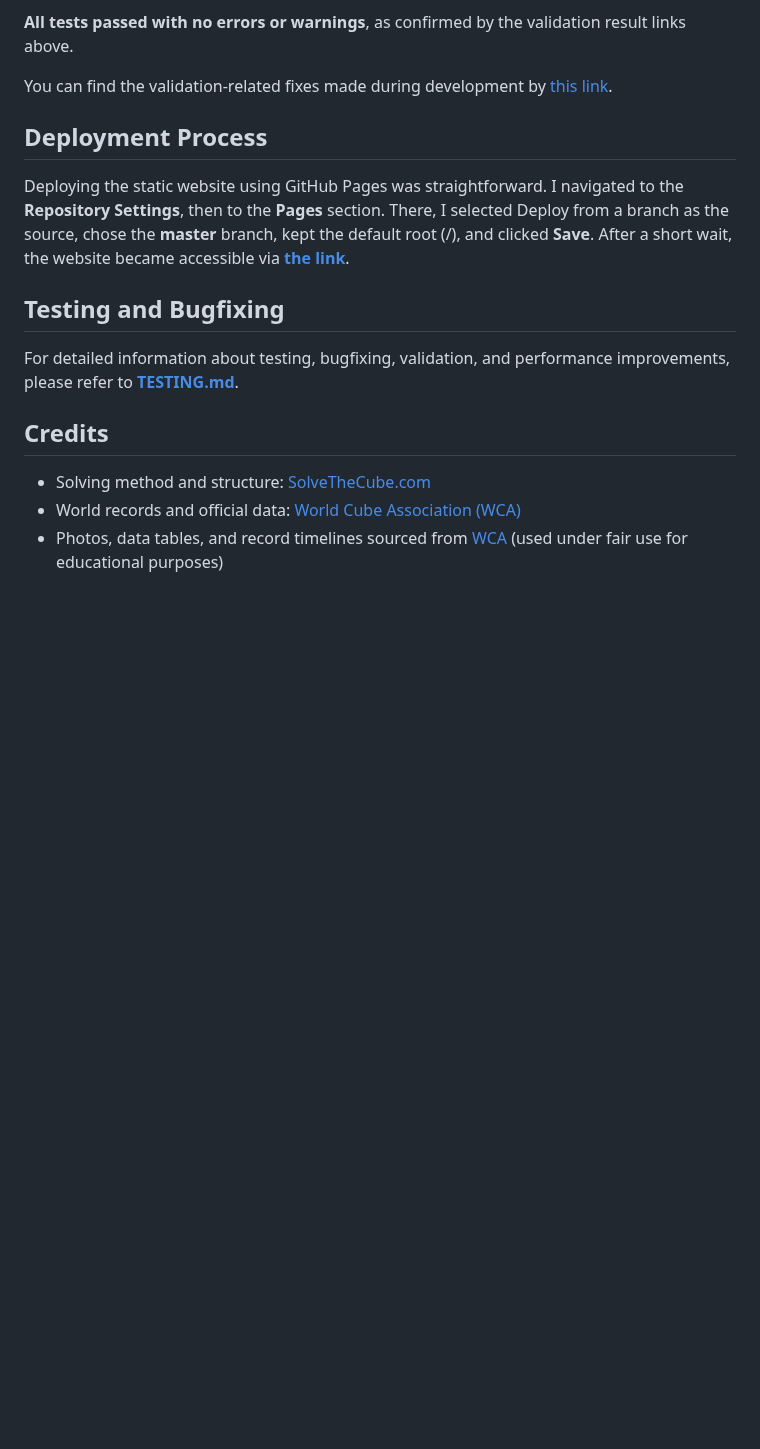
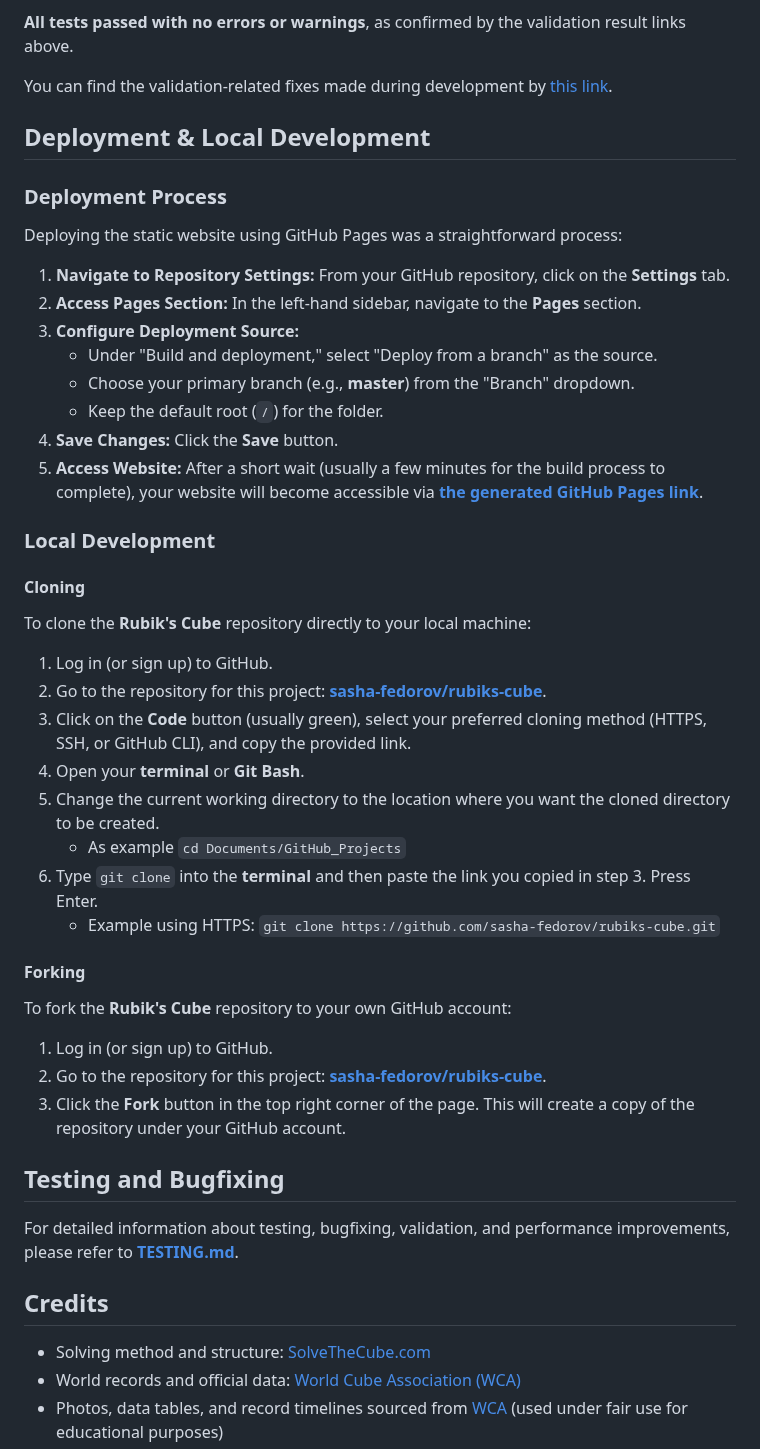
Before and after one commit to sasha-fedorov/rubiks-cube, a Markdown page: README.md, the part around the change. GitHub-like rendering; blank space fills up the shorter version.

Commit message:
Extend Deployment into Deployment & Local Development
Redo Deployment Process into step-by-step. Add Cloning and Forking sections

```diff
--- a/README.md
+++ b/README.md
@@ -247,10 +247,43 @@ I validated the deployed version of the website using the **official W3C tools**
 
 You can find the validation-related fixes made during development by [this link](TESTING.md#validation).
 
-## Deployment Process
+## Deployment & Local Development
 
-Deploying the static website using GitHub Pages was straightforward.
-I navigated to the **Repository Settings**, then to the **Pages** section. There, I selected Deploy from a branch as the source, chose the **master** branch, kept the default root (/), and clicked **Save**. After a short wait, the website became accessible via **[the link](https://sasha-fedorov.github.io/rubiks-cube/)**.
+### Deployment Process
+
+Deploying the static website using GitHub Pages was a straightforward process:
+
+1. **Navigate to Repository Settings:** From your GitHub repository, click on the **Settings** tab.
+2. **Access Pages Section:** In the left-hand sidebar, navigate to the **Pages** section.
+3. **Configure Deployment Source:**
+   - Under "Build and deployment," select "Deploy from a branch" as the source.
+   - Choose your primary branch (e.g., **master**) from the "Branch" dropdown.
+   - Keep the default root (`/`) for the folder.
+4. **Save Changes:** Click the **Save** button.
+5. **Access Website:** After a short wait (usually a few minutes for the build process to complete), your website will become accessible via **[the generated GitHub Pages link](https://sasha-fedorov.github.io/rubiks-cube/)**.
+
+### Local Development
+
+#### Cloning
+
+To clone the **Rubik's Cube** repository directly to your local machine:
+
+1. Log in (or sign up) to GitHub.
+2. Go to the repository for this project: **[sasha-fedorov/rubiks-cube](https://github.com/sasha-fedorov/rubiks-cube)**.
+3. Click on the **Code** button (usually green), select your preferred cloning method (HTTPS, SSH, or GitHub CLI), and copy the provided link.
+4. Open your **terminal** or **Git Bash**.
+5. Change the current working directory to the location where you want the cloned directory to be created.
+   - As example `cd Documents/GitHub_Projects`
+6. Type `git clone` into the **terminal** and then paste the link you copied in step 3. Press Enter.
+   - Example using HTTPS: `git clone https://github.com/sasha-fedorov/rubiks-cube.git`
+
+#### Forking
+
+To fork the **Rubik's Cube** repository to your own GitHub account:
+
+1. Log in (or sign up) to GitHub.
+2. Go to the repository for this project: **[sasha-fedorov/rubiks-cube](https://github.com/sasha-fedorov/rubiks-cube)**.
+3. Click the **Fork** button in the top right corner of the page. This will create a copy of the repository under your GitHub account.
 
 ## Testing and Bugfixing
 
```
